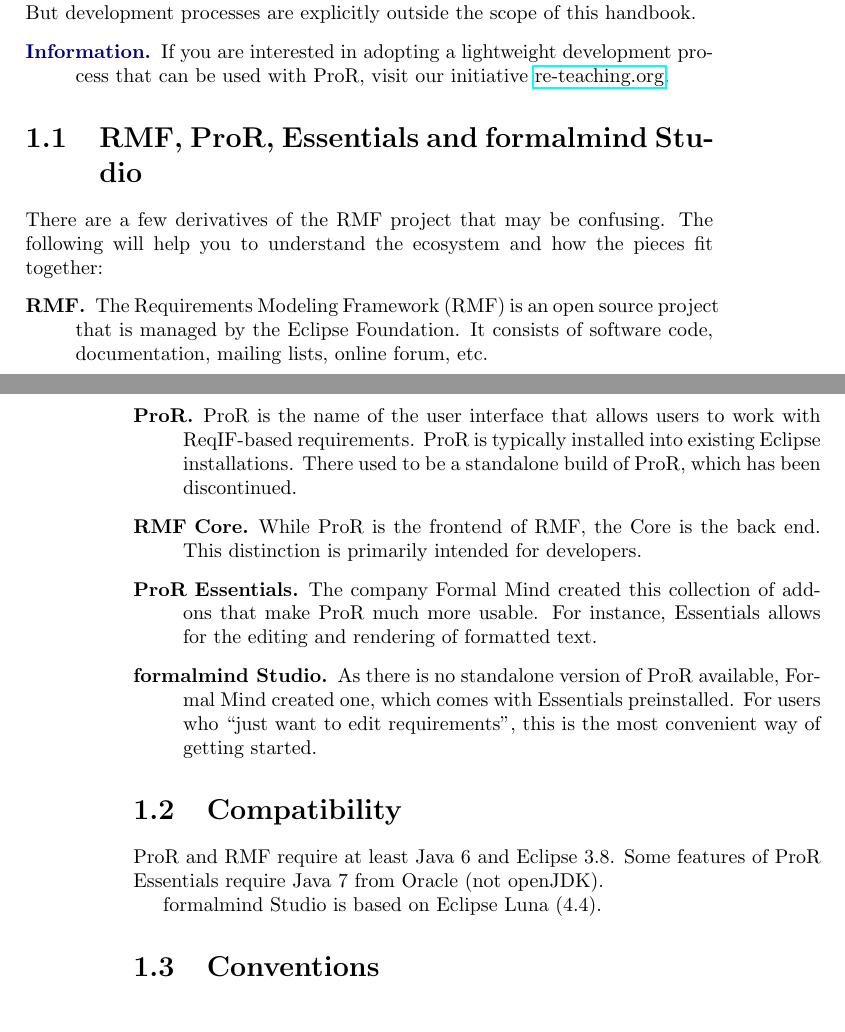
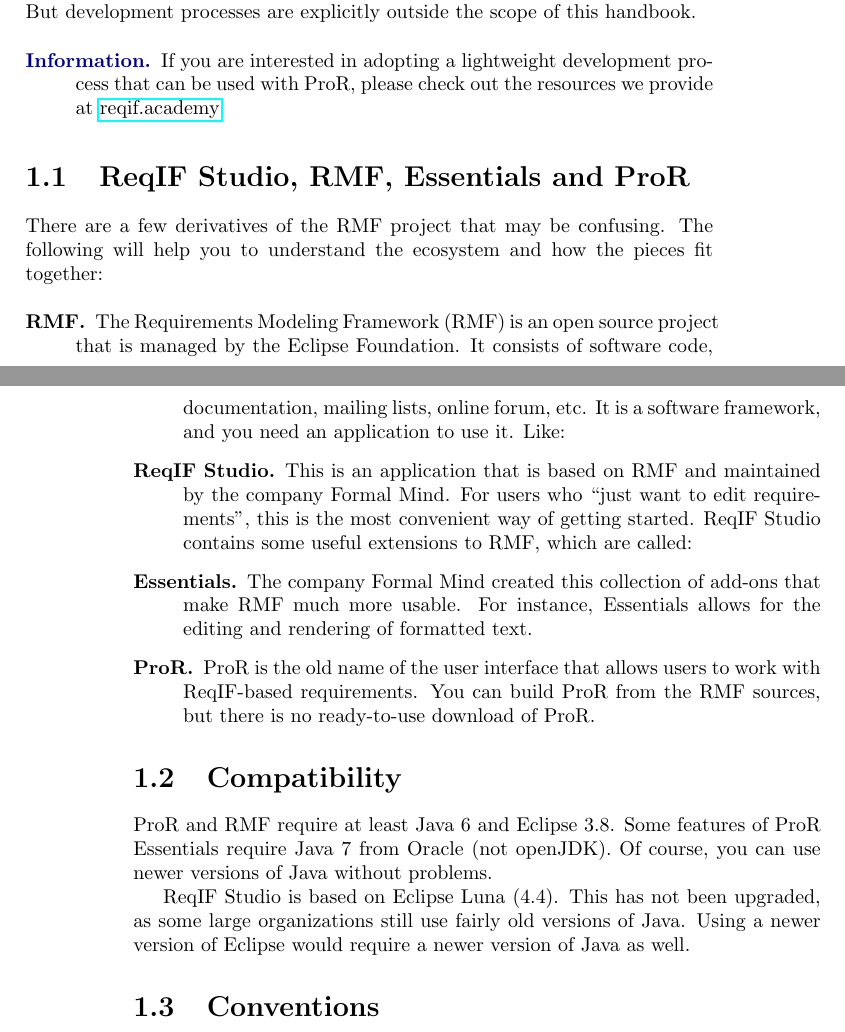
Before and after one commit to eclipse-rmf/org.eclipse.rmf.documentation, a LaTeX book (org.eclipse.rmf.documentation/rmf-latex/main.tex, which reads org.eclipse.rmf.documentation/rmf-latex/intro_intro.tex): two parts of pages 7 and 8 of 62, joined at a grey line, cut so that both start at the same text. Compiled offline with pdfLaTeX.

Commit message:
Updated Intro

```diff
--- a/org.eclipse.rmf.documentation/rmf-latex/intro_intro.tex
+++ b/org.eclipse.rmf.documentation/rmf-latex/intro_intro.tex
@@ -18,27 +18,26 @@
 Keep in mind that tools are meant to support processes, not the other way around.  \pror{} is a flexible tool, and it can be tailored to support your processes.  But development processes are explicitly outside the scope of this handbook.
 
 \begin{info}
-If you are interested in adopting a lightweight development process that can be used with \pror{}, visit our initiative \href{http://re-teaching.org}{re-teaching.org}.
+If you are interested in adopting a lightweight development process that can be used with \pror{}, please check out the resources we provide at \href{https://reqif.academy}{reqif.academy}.
 \end{info}
 
-\section{RMF, ProR, Essentials and formalmind Studio}
-\index{formalmind Studio}
-\index{ProR Essentials}
+\section{ReqIF Studio, RMF, Essentials and ProR}
+\index{ReqIF Studio}
+\index{ProR}
 \index{Essentials}
 
 There are a few derivatives of the RMF project that may be confusing.  The following will
 help you to understand the ecosystem and how the pieces fit together:
 
 \begin{description}
-\item[RMF.] The Requirements Modeling Framework (RMF) is an open source project that is managed by the Eclipse Foundation.  It consists of software code, documentation, mailing lists, online forum, etc.
-\item[ProR.] ProR is the name of the user interface that allows users to work with ReqIF-based requirements.  ProR is typically installed into existing Eclipse installations.  There used to be a standalone build of ProR, which has been discontinued.
-\item[RMF Core.] While ProR is the frontend of RMF, the Core is the back end.  This distinction is primarily intended for developers.
-\item[ProR Essentials.] The company Formal Mind created this collection of add-ons that make ProR much more usable.  For instance, Essentials allows for the editing and rendering of formatted text.
-\item[formalmind Studio.] As there is no standalone version of ProR available, Formal Mind created one, which comes with Essentials preinstalled.  For users who ``just want to edit requirements'', this is the most convenient way of getting started.
+\item[RMF.] The Requirements Modeling Framework (RMF) is an open source project that is managed by the Eclipse Foundation.  It consists of software code, documentation, mailing lists, online forum, etc. It is a software framework, and you need an application to use it. Like:
+\item[ReqIF Studio.] This is an application that is based on RMF and maintained by the company Formal Mind.  For users who ``just want to edit requirements'', this is the most convenient way of getting started. ReqIF Studio contains some useful extensions to RMF, which are called:
+\item[Essentials.] The company Formal Mind created this collection of add-ons that make RMF much more usable.  For instance, Essentials allows for the editing and rendering of formatted text.
+\item[ProR.] ProR is the old name of the user interface that allows users to work with ReqIF-based requirements.  You can build ProR from the RMF sources, but there is no ready-to-use download of ProR.
 \end{description}
 
 \section{Compatibility}
 
-\pror{} and RMF require at least Java 6 and Eclipse 3.8.  Some features of ProR Essentials require Java 7 from Oracle (not openJDK).
+\pror{} and RMF require at least Java 6 and Eclipse 3.8.  Some features of ProR Essentials require Java 7 from Oracle (not openJDK). Of course, you can use newer versions of Java without problems.
 
-formalmind Studio is based on Eclipse Luna (4.4).
+ReqIF Studio is based on Eclipse Luna (4.4). This has not been upgraded, as some large organizations still use fairly old versions of Java. Using a newer version of Eclipse would require a newer version of Java as well.
```
